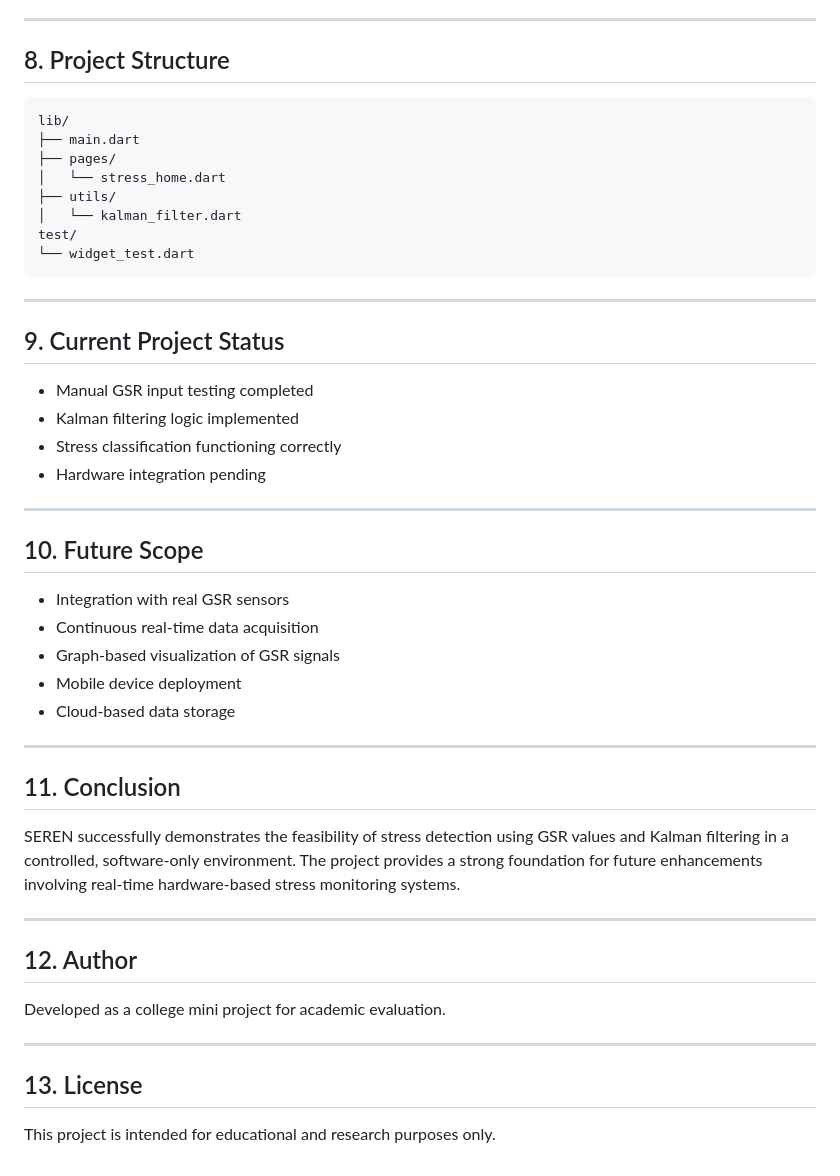
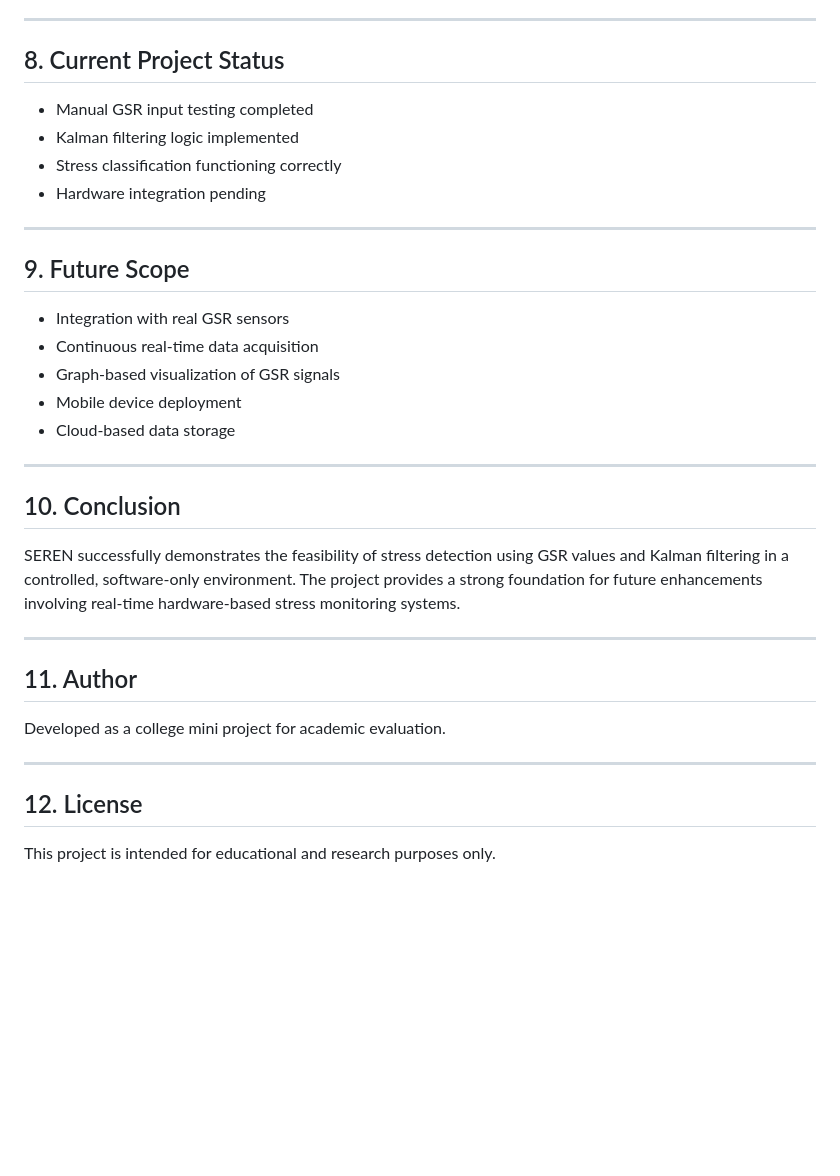
Before and after one commit to Vishnu-V-Dev-clg/seren, a Markdown page: README.md, the part around the change. Drawn GitHub-style; blank space fills up the shorter version.

````diff
--- a/README.md
+++ b/README.md
@@ -90,22 +90,7 @@ This allows observation of how stress levels change as input values vary.
 
 ---
 
-## 8. Project Structure
-
-```
-lib/
-├── main.dart
-├── pages/
-│   └── stress_home.dart
-├── utils/
-│   └── kalman_filter.dart
-test/
-└── widget_test.dart
-```
-
----
-
-## 9. Current Project Status
+## 8. Current Project Status
 
 * Manual GSR input testing completed
 * Kalman filtering logic implemented
@@ -114,7 +99,7 @@ test/
 
 ---
 
-## 10. Future Scope
+## 9. Future Scope
 
 * Integration with real GSR sensors
 * Continuous real-time data acquisition
@@ -124,18 +109,18 @@ test/
 
 ---
 
-## 11. Conclusion
+## 10. Conclusion
 
 SEREN successfully demonstrates the feasibility of stress detection using GSR values and Kalman filtering in a controlled, software-only environment. The project provides a strong foundation for future enhancements involving real-time hardware-based stress monitoring systems.
 
 ---
 
-## 12. Author
+## 11. Author
 
 Developed as a college mini project for academic evaluation.
 
 ---
 
-## 13. License
+## 12. License
 
 This project is intended for educational and research purposes only.
````
